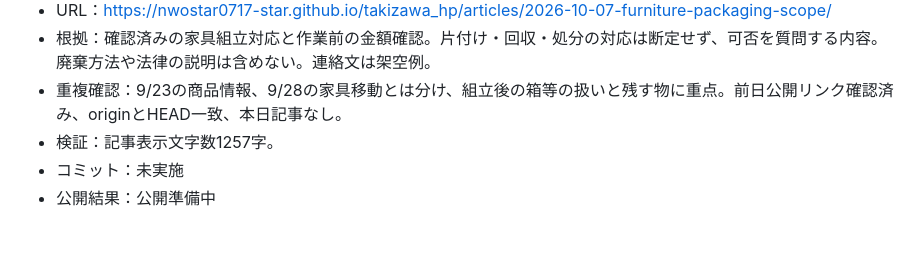
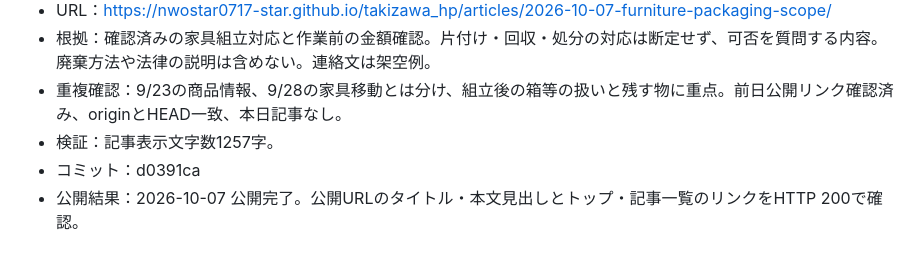
Before and after one commit to nwostar0717-star/takizawa_hp, a Markdown page: docs/daily-article-log.md, the part around the change. Drawn GitHub-style.

Commit message:
Record verified publication for 2026-10-07

```diff
--- a/docs/daily-article-log.md
+++ b/docs/daily-article-log.md
@@ -257,5 +257,5 @@
 - 根拠：確認済みの家具組立対応と作業前の金額確認。片付け・回収・処分の対応は断定せず、可否を質問する内容。廃棄方法や法律の説明は含めない。連絡文は架空例。
 - 重複確認：9/23の商品情報、9/28の家具移動とは分け、組立後の箱等の扱いと残す物に重点。前日公開リンク確認済み、originとHEAD一致、本日記事なし。
 - 検証：記事表示文字数1257字。
-- コミット：未実施
-- 公開結果：公開準備中
+- コミット：d0391ca
+- 公開結果：2026-10-07 公開完了。公開URLのタイトル・本文見出しとトップ・記事一覧のリンクをHTTP 200で確認。
```
